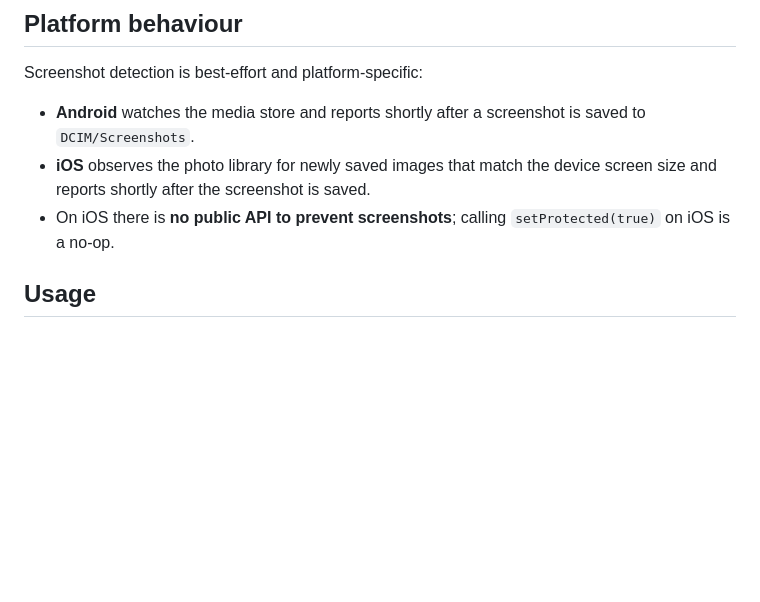
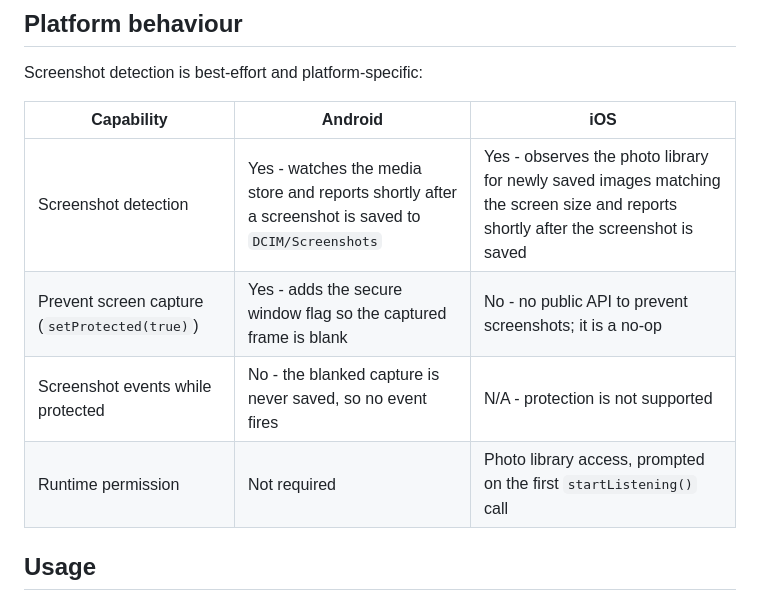
Before and after one commit to josh4500/screenshot_guard, a Markdown page: README.md, the part around the change. Rendered like a GitHub page; blank space fills up the shorter version.

Commit message:
chore: update readme

```diff
--- a/README.md
+++ b/README.md
@@ -7,12 +7,12 @@ iOS.
 
 Screenshot detection is best-effort and platform-specific:
 
-- **Android** watches the media store and reports shortly after a screenshot is
-  saved to `DCIM/Screenshots`.
-- **iOS** observes the photo library for newly saved images that match the
-  device screen size and reports shortly after the screenshot is saved.
-- On iOS there is **no public API to prevent screenshots**; calling
-  `setProtected(true)` on iOS is a no-op.
+| Capability | Android | iOS |
+|---|---|---|
+| Screenshot detection | Yes - watches the media store and reports shortly after a screenshot is saved to `DCIM/Screenshots` | Yes - observes the photo library for newly saved images matching the screen size and reports shortly after the screenshot is saved |
+| Prevent screen capture (`setProtected(true)`) | Yes - adds the secure window flag so the captured frame is blank | No - no public API to prevent screenshots; it is a no-op |
+| Screenshot events while protected | No - the blanked capture is never saved, so no event fires | N/A - protection is not supported |
+| Runtime permission | Not required | Photo library access, prompted on the first `startListening()` call |
 
 ## Usage
 
```
